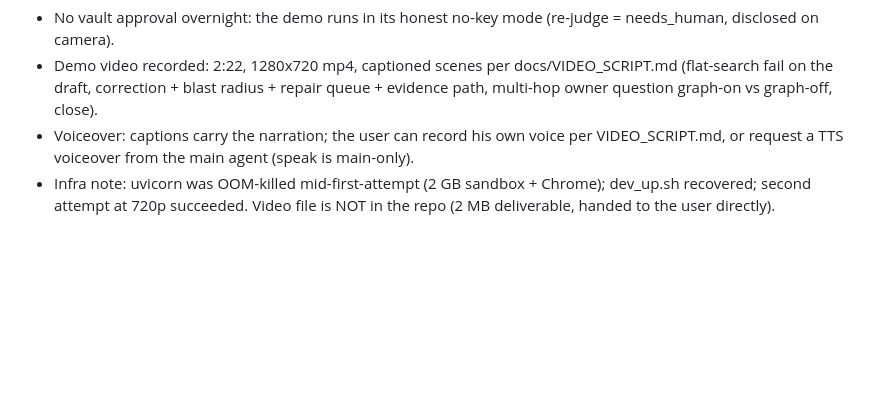
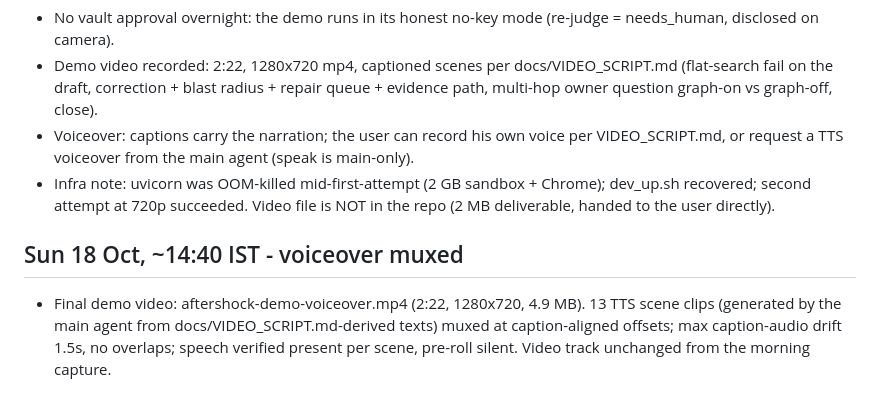
Before and after one commit to r0c0y/aftershock, a Markdown page: docs/BUILD_LOG.md, the part around the change. GitHub-like rendering; blank space fills up the shorter version.

Commit message:
Build log: voiceover muxed into demo video

```diff
--- a/docs/BUILD_LOG.md
+++ b/docs/BUILD_LOG.md
@@ -35,3 +35,8 @@
   voiceover from the main agent (speak is main-only).
 - Infra note: uvicorn was OOM-killed mid-first-attempt (2 GB sandbox + Chrome); dev_up.sh recovered; second attempt
   at 720p succeeded. Video file is NOT in the repo (2 MB deliverable, handed to the user directly).
+
+## Sun 18 Oct, ~14:40 IST - voiceover muxed
+- Final demo video: aftershock-demo-voiceover.mp4 (2:22, 1280x720, 4.9 MB). 13 TTS scene clips (generated by the
+  main agent from docs/VIDEO_SCRIPT.md-derived texts) muxed at caption-aligned offsets; max caption-audio drift 1.5s,
+  no overlaps; speech verified present per scene, pre-roll silent. Video track unchanged from the morning capture.
```
